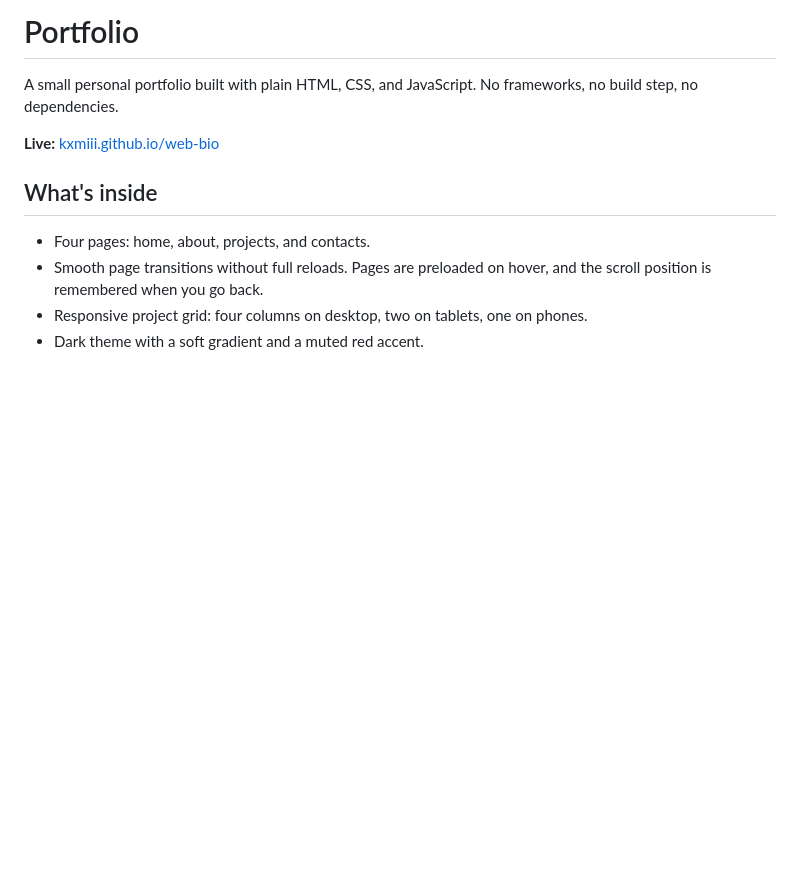
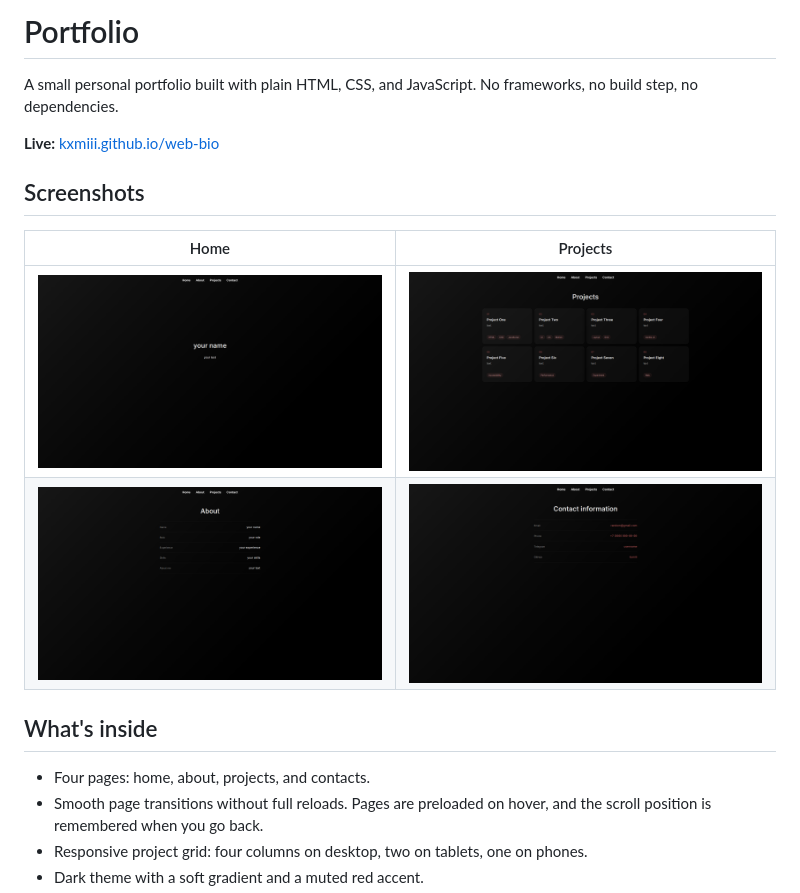
Before and after one commit to kxmiii/web-bio, a Markdown page: README.md, the part around the change. GitHub-like rendering; pictures changed too: screenshots/about.png (added), screenshots/contact.png (added), screenshots/home.png (added); blank space fills up the shorter version.

Commit message:
Add screenshots to the README
Capture the home, projects, about, and contact pages and show them in a 2x2 grid.

```diff
--- a/README.md
+++ b/README.md
@@ -3,6 +3,13 @@
 A small personal portfolio built with plain HTML, CSS, and JavaScript. No frameworks, no build step, no dependencies.
 
 **Live:** [kxmiii.github.io/web-bio](https://kxmiii.github.io/web-bio/)
+
+## Screenshots
+
+| Home | Projects |
+| --- | --- |
+| ![Home page](screenshots/home.png) | ![Projects page](screenshots/projects.png) |
+| ![About page](screenshots/about.png) | ![Contact page](screenshots/contact.png) |
 
 ## What's inside
 
```
